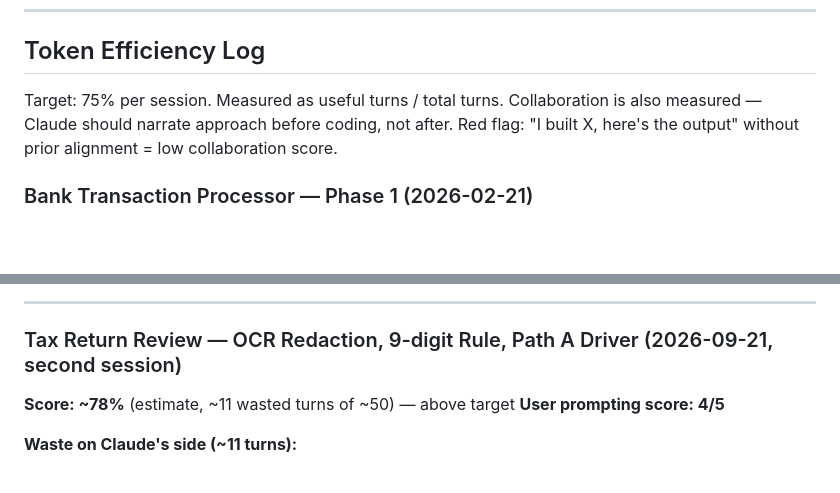
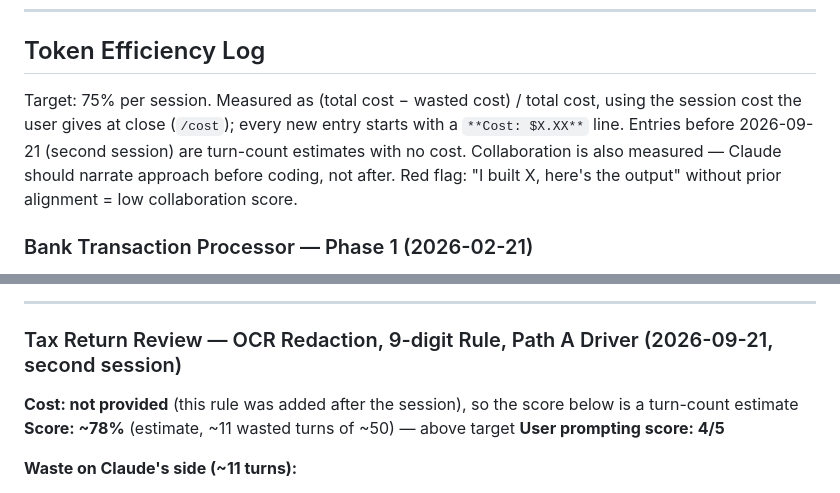
Before and after one commit to umaramana/findata-utils, a Markdown page: docs/prompting_guide.md, 2 parts joined by grey strips. Rendered like a GitHub page; blank space fills up the shorter version.

```diff
--- a/docs/prompting_guide.md
+++ b/docs/prompting_guide.md
@@ -75,7 +75,7 @@ REQUIREMENTS.md" instead of re-deriving the design from scratch in conversation.
 ---
 
 ## Token Efficiency Log
-Target: 75% per session. Measured as useful turns / total turns.
+Target: 75% per session. Measured as (total cost − wasted cost) / total cost, using the session cost the user gives at close (`/cost`); every new entry starts with a `**Cost: $X.XX**` line. Entries before 2026-09-21 (second session) are turn-count estimates with no cost.
 Collaboration is also measured — Claude should narrate approach before coding, not after.
 Red flag: "I built X, here's the output" without prior alignment = low collaboration score.
 
@@ -204,6 +204,7 @@ Red flag: "I built X, here's the output" without prior alignment = low collabora
 ---
 
 ### Tax Return Review — OCR Redaction, 9-digit Rule, Path A Driver (2026-09-21, second session)
+**Cost: not provided** (this rule was added after the session), so the score below is a turn-count estimate
 **Score: ~78%** (estimate, ~11 wasted turns of ~50) — above target
 **User prompting score: 4/5**
 
```
Also changed, not shown: docs/MEMORY.md (+1 -1 lines), docs/patterns.md (+5 -3 lines).
